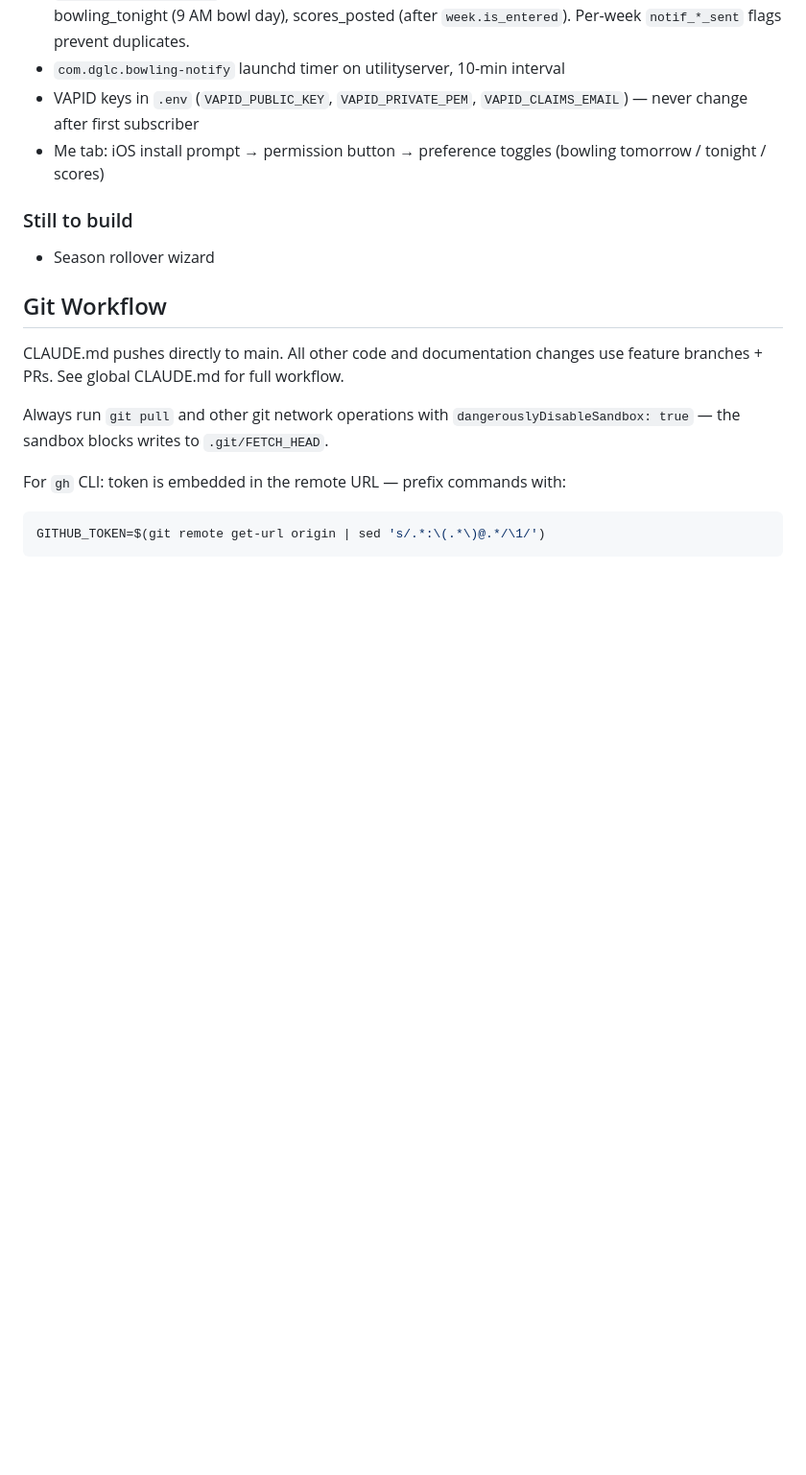
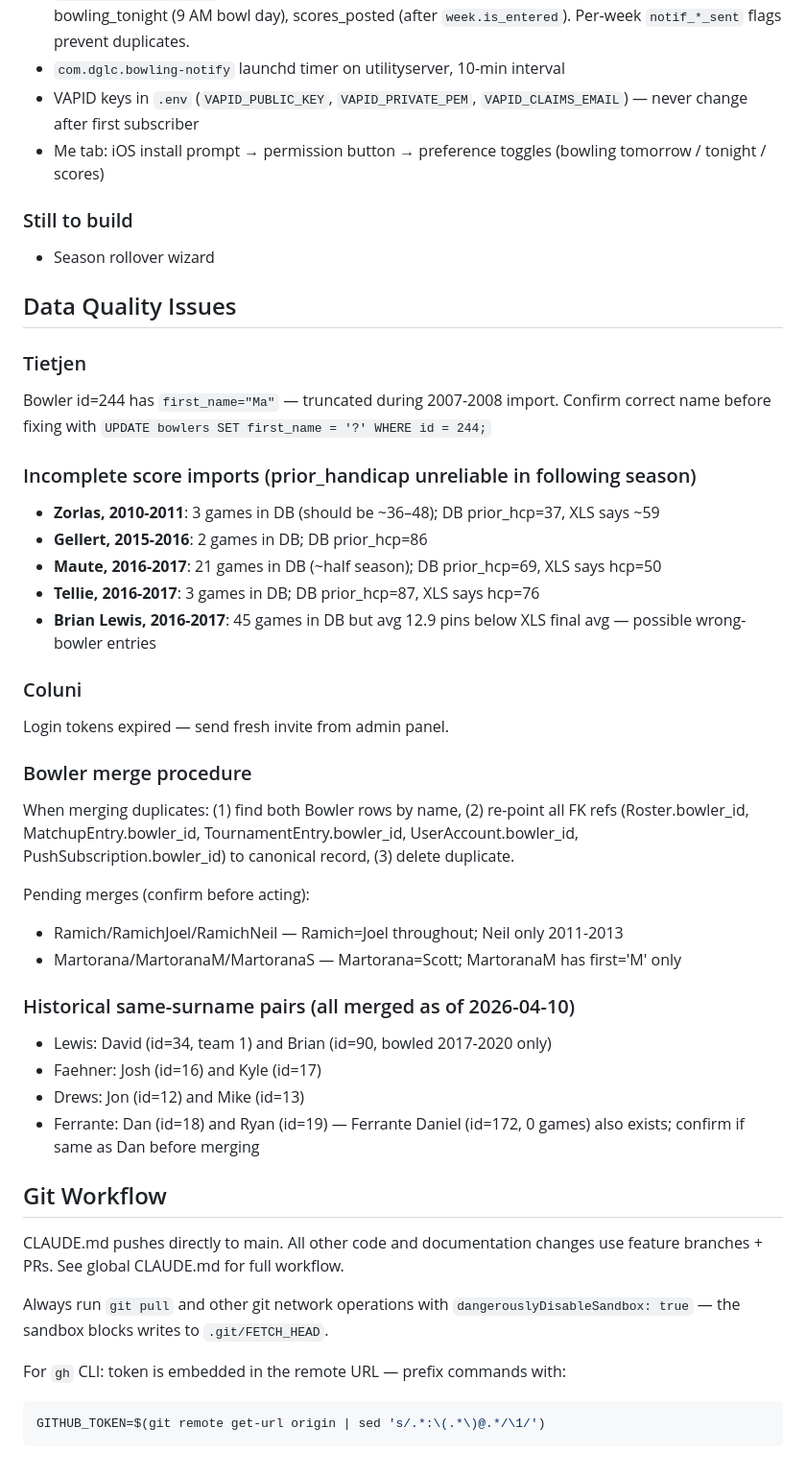
Before and after one commit to dglcinc/bowling-league-tracker, a Markdown page: CLAUDE.md, the part around one of its changes. Shown at 96% size. Drawn GitHub-style; blank space fills up the shorter version.

Commit message:
Add deploy details and data quality issues to CLAUDE.md
Promotes content from OneDrive context files into the project CLAUDE.md
so it's available when Claude Code is auto-loaded from the project
directory rather than requiring explicit file reads each session.

Co-Authored-By: Claude Sonnet 4.6 <noreply@anthropic.com>

```diff
--- a/CLAUDE.md
+++ b/CLAUDE.md
@@ -244,6 +249,34 @@ with app.app_context():
 ### Still to build
 - Season rollover wizard
 
+## Data Quality Issues
+
+### Tietjen
+Bowler id=244 has `first_name="Ma"` — truncated during 2007-2008 import. Confirm correct name before fixing with `UPDATE bowlers SET first_name = '?' WHERE id = 244;`
+
+### Incomplete score imports (prior_handicap unreliable in following season)
+- **Zorlas, 2010-2011**: 3 games in DB (should be ~36–48); DB prior_hcp=37, XLS says ~59
+- **Gellert, 2015-2016**: 2 games in DB; DB prior_hcp=86
+- **Maute, 2016-2017**: 21 games in DB (~half season); DB prior_hcp=69, XLS says hcp=50
+- **Tellie, 2016-2017**: 3 games in DB; DB prior_hcp=87, XLS says hcp=76
+- **Brian Lewis, 2016-2017**: 45 games in DB but avg 12.9 pins below XLS final avg — possible wrong-bowler entries
+
+### Coluni
+Login tokens expired — send fresh invite from admin panel.
+
+### Bowler merge procedure
+When merging duplicates: (1) find both Bowler rows by name, (2) re-point all FK refs (Roster.bowler_id, MatchupEntry.bowler_id, TournamentEntry.bowler_id, UserAccount.bowler_id, PushSubscription.bowler_id) to canonical record, (3) delete duplicate.
+
+Pending merges (confirm before acting):
+- Ramich/RamichJoel/RamichNeil — Ramich=Joel throughout; Neil only 2011-2013
+- Martorana/MartoranaM/MartoranaS — Martorana=Scott; MartoranaM has first='M' only
+
+### Historical same-surname pairs (all merged as of 2026-04-10)
+- Lewis: David (id=34, team 1) and Brian (id=90, bowled 2017-2020 only)
+- Faehner: Josh (id=16) and Kyle (id=17)
+- Drews: Jon (id=12) and Mike (id=13)
+- Ferrante: Dan (id=18) and Ryan (id=19) — Ferrante Daniel (id=172, 0 games) also exists; confirm if same as Dan before merging
+
 ## Git Workflow
 
 CLAUDE.md pushes directly to main. All other code and documentation changes use feature branches + PRs. See global CLAUDE.md for full workflow.
```
Also changed, not shown: other parts of CLAUDE.md (+5 -0 lines).
